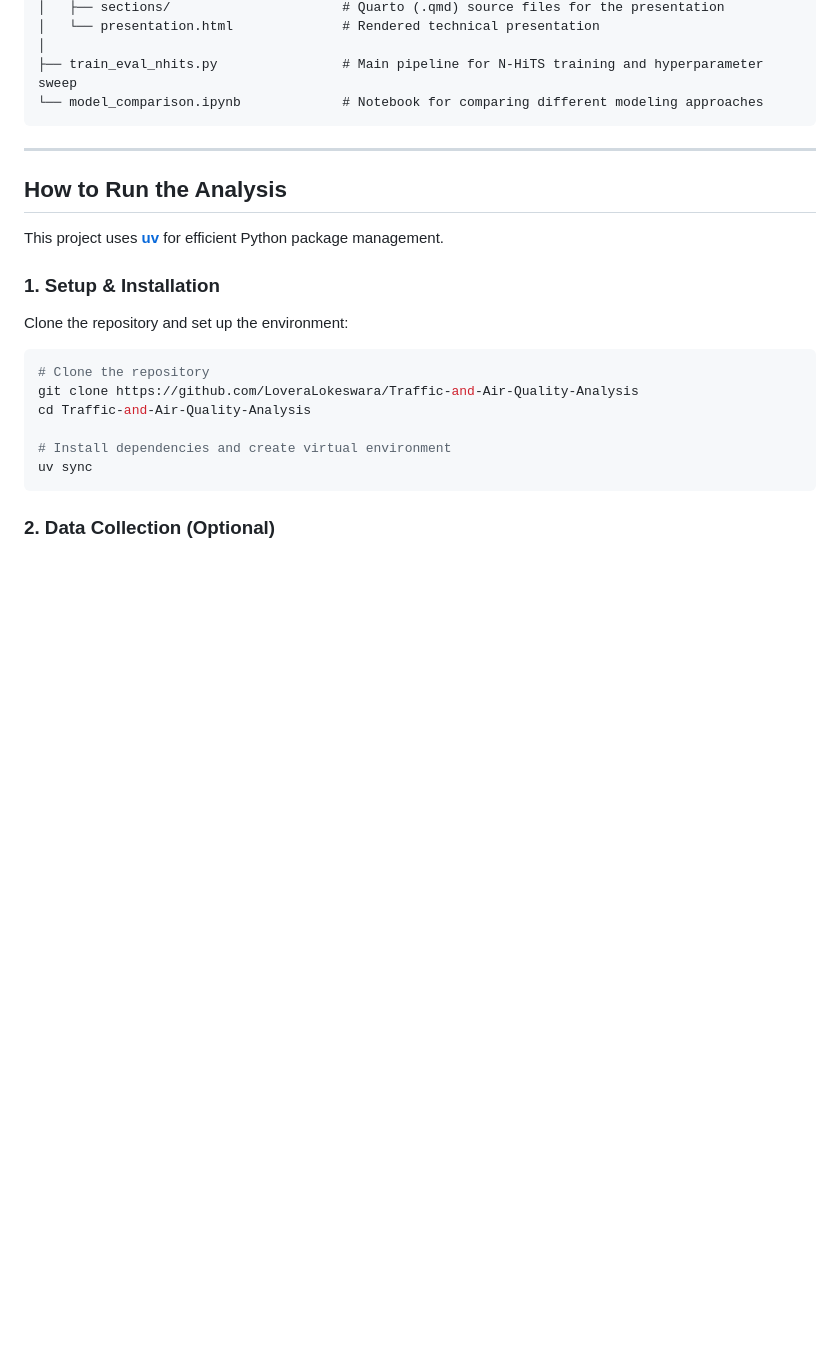
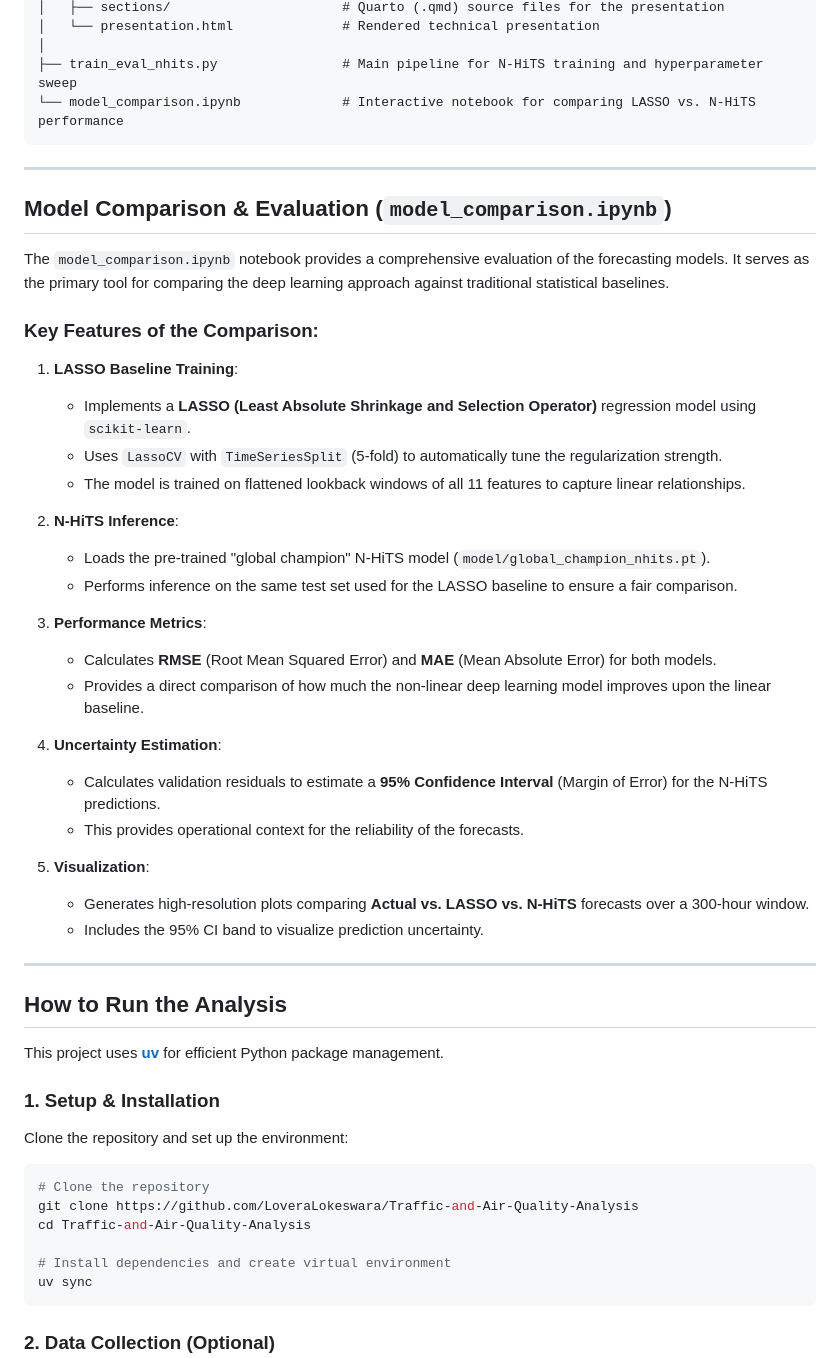
Before and after one commit to LoveraLokeswara/Ontario-Air-Quality-Alert-System, a Markdown page: README.md, the part around the change. Rendered like a GitHub page; blank space fills up the shorter version.

````diff
--- a/README.md
+++ b/README.md
@@ -42,8 +42,36 @@ Ontario-Air-Quality-Alert-System/
 │   └── presentation.html              # Rendered technical presentation
 │
 ├── train_eval_nhits.py                # Main pipeline for N-HiTS training and hyperparameter sweep
-└── model_comparison.ipynb             # Notebook for comparing different modeling approaches
+└── model_comparison.ipynb             # Interactive notebook for comparing LASSO vs. N-HiTS performance
 ```
+
+---
+
+## Model Comparison & Evaluation (`model_comparison.ipynb`)
+
+The `model_comparison.ipynb` notebook provides a comprehensive evaluation of the forecasting models. It serves as the primary tool for comparing the deep learning approach against traditional statistical baselines.
+
+### Key Features of the Comparison:
+1. **LASSO Baseline Training**:
+   - Implements a **LASSO (Least Absolute Shrinkage and Selection Operator)** regression model using `scikit-learn`.
+   - Uses `LassoCV` with `TimeSeriesSplit` (5-fold) to automatically tune the regularization strength.
+   - The model is trained on flattened lookback windows of all 11 features to capture linear relationships.
+
+2. **N-HiTS Inference**:
+   - Loads the pre-trained "global champion" N-HiTS model (`model/global_champion_nhits.pt`).
+   - Performs inference on the same test set used for the LASSO baseline to ensure a fair comparison.
+
+3. **Performance Metrics**:
+   - Calculates **RMSE** (Root Mean Squared Error) and **MAE** (Mean Absolute Error) for both models.
+   - Provides a direct comparison of how much the non-linear deep learning model improves upon the linear baseline.
+
+4. **Uncertainty Estimation**:
+   - Calculates validation residuals to estimate a **95% Confidence Interval** (Margin of Error) for the N-HiTS predictions.
+   - This provides operational context for the reliability of the forecasts.
+
+5. **Visualization**:
+   - Generates high-resolution plots comparing **Actual vs. LASSO vs. N-HiTS** forecasts over a 300-hour window.
+   - Includes the 95% CI band to visualize prediction uncertainty.
 
 ---
 
````
